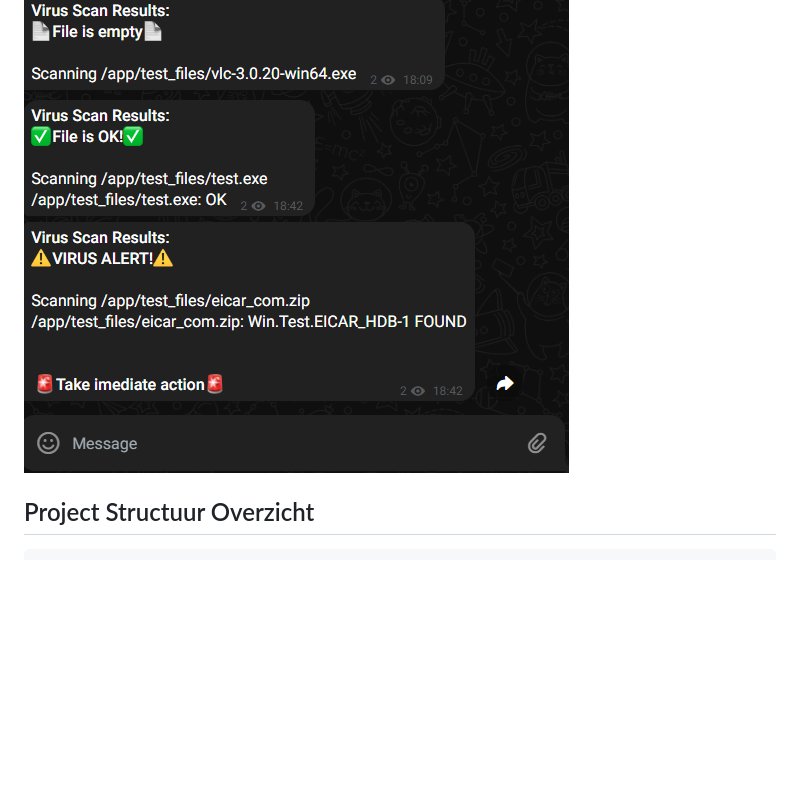
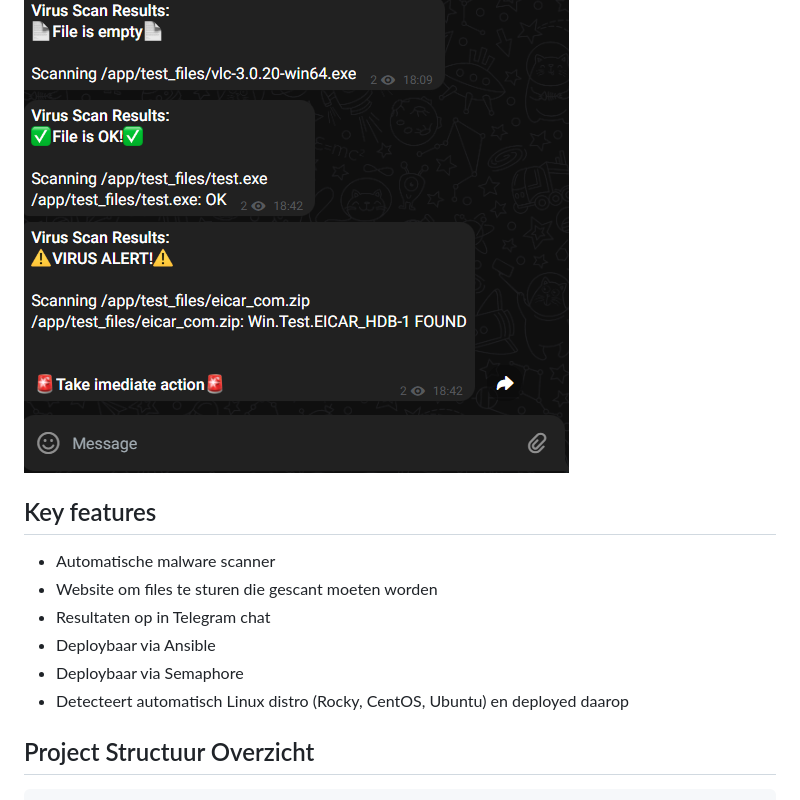
Before and after one commit to canuski/IAC-Cloud-Project, a Markdown page: README.md, the part around one of its changes. Rendered like a GitHub page; blank space fills up the shorter version.

````diff
--- a/README.md
+++ b/README.md
@@ -5,6 +5,14 @@ Projectopdracht Oscar Alexander
 Deze Magnum Opus voor het vak 'Infrastructure As Code' heeft de bedoeling om een volledig functioneel, cloud-ready open-source solution op Rocky Linux 9 te bouwen. Deze rol zorgt voor gemakkelijke deployment over verschillende IAAS cloud providers of VM environments.  Het is ontworpen om een gemakkelijk te bereiken virus scanner in werking te brengen a.d.h.v Clamav scans. Je upload files via een local hosted website, en krijgt daarna het resultaat van de scan op je gsm te zien.
 <br></br>
 ![Screenshot Telegram](image.png)
+
+## Key features
+- Automatische malware scanner
+- Website om files te sturen die gescant moeten worden
+- Resultaten op in Telegram chat
+- Deploybaar via Ansible
+- Deploybaar via Semaphore
+- Detecteert automatisch Linux distro (Rocky, CentOS, Ubuntu) en deployed daarop
 
 ## Project Structuur Overzicht
 ```
````
Also changed, not shown: other parts of README.md (+1 -0 lines).
